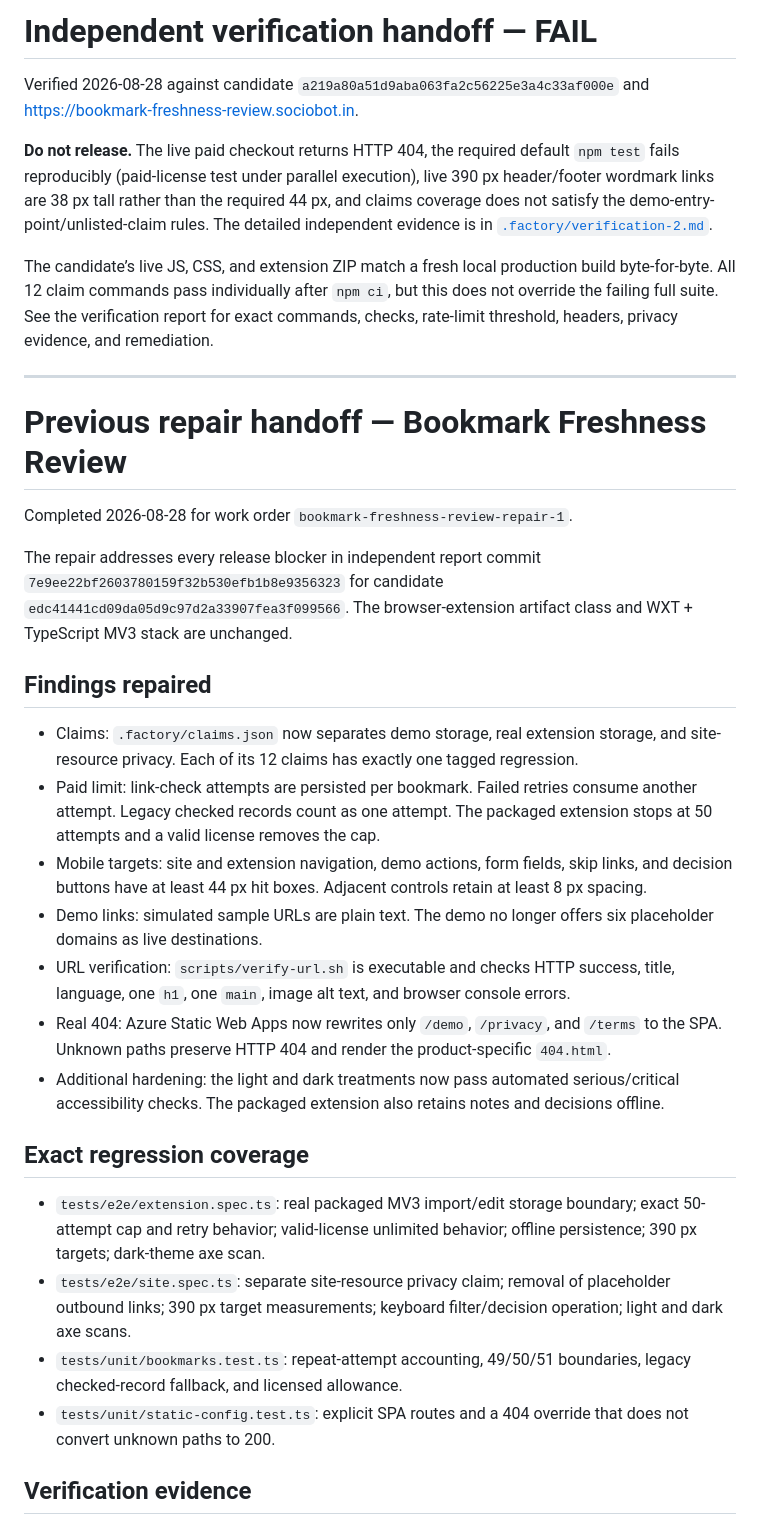
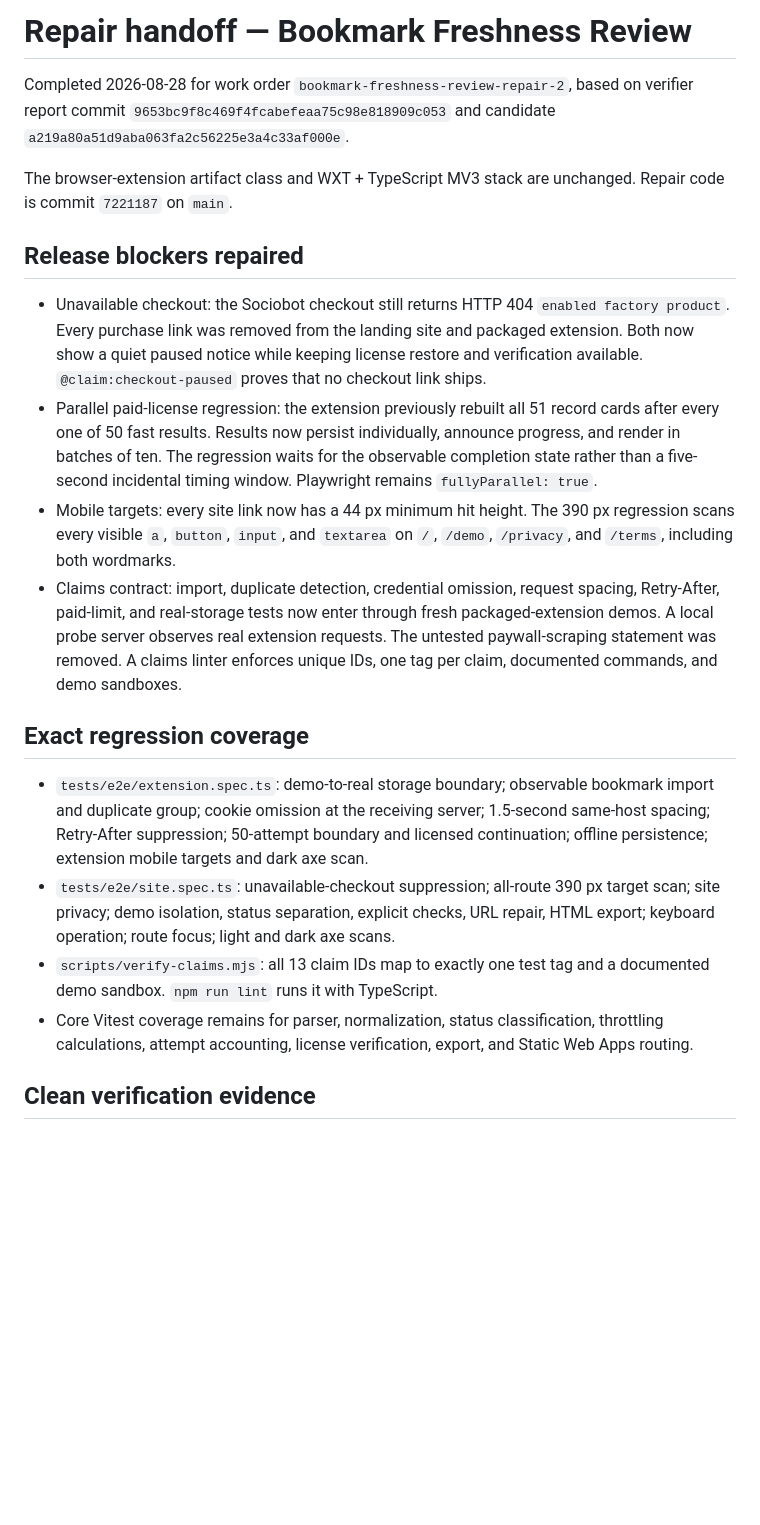
Before and after one commit to B-Divyesh/sf-bookmark-freshness-review, a Markdown page: .factory/handoff.md, the part around one of its changes. GitHub-like rendering; blank space fills up the shorter version.

```diff
--- a/.factory/handoff.md
+++ b/.factory/handoff.md
@@ -1,35 +1,22 @@
-# Independent verification handoff — FAIL
+# Repair handoff — Bookmark Freshness Review
 
-Verified 2026-08-28 against candidate `a219a80a51d9aba063fa2c56225e3a4c33af000e` and <https://bookmark-freshness-review.sociobot.in>.
+Completed 2026-08-28 for work order `bookmark-freshness-review-repair-2`, based on verifier report commit `9653bc9f8c469f4fcabefeaa75c98e818909c053` and candidate `a219a80a51d9aba063fa2c56225e3a4c33af000e`.
 
-**Do not release.** The live paid checkout returns HTTP 404, the required default `npm test` fails reproducibly (paid-license test under parallel execution), live 390 px header/footer wordmark links are 38 px tall rather than the required 44 px, and claims coverage does not satisfy the demo-entry-point/unlisted-claim rules. The detailed independent evidence is in [`.factory/verification-2.md`](verification-2.md).
+The browser-extension artifact class and WXT + TypeScript MV3 stack are unchanged. Repair code is commit `7221187` on `main`.
 
-The candidate’s live JS, CSS, and extension ZIP match a fresh local production build byte-for-byte. All 12 claim commands pass individually after `npm ci`, but this does not override the failing full suite. See the verification report for exact commands, checks, rate-limit threshold, headers, privacy evidence, and remediation.
+## Release blockers repaired
 
----
-
-# Previous repair handoff — Bookmark Freshness Review
-
-Completed 2026-08-28 for work order `bookmark-freshness-review-repair-1`.
-
-The repair addresses every release blocker in independent report commit `7e9ee22bf2603780159f32b530efb1b8e9356323` for candidate `edc41441cd09da05d9c97d2a33907fea3f099566`. The browser-extension artifact class and WXT + TypeScript MV3 stack are unchanged.
-
-## Findings repaired
-
-- Claims: `.factory/claims.json` now separates demo storage, real extension storage, and site-resource privacy. Each of its 12 claims has exactly one tagged regression.
-- Paid limit: link-check attempts are persisted per bookmark. Failed retries consume another attempt. Legacy checked records count as one attempt. The packaged extension stops at 50 attempts and a valid license removes the cap.
-- Mobile targets: site and extension navigation, demo actions, form fields, skip links, and decision buttons have at least 44 px hit boxes. Adjacent controls retain at least 8 px spacing.
-- Demo links: simulated sample URLs are plain text. The demo no longer offers six placeholder domains as live destinations.
-- URL verification: `scripts/verify-url.sh` is executable and checks HTTP success, title, language, one `h1`, one `main`, image alt text, and browser console errors.
-- Real 404: Azure Static Web Apps now rewrites only `/demo`, `/privacy`, and `/terms` to the SPA. Unknown paths preserve HTTP 404 and render the product-specific `404.html`.
-- Additional hardening: the light and dark treatments now pass automated serious/critical accessibility checks. The packaged extension also retains notes and decisions offline.
+- Unavailable checkout: the Sociobot checkout still returns HTTP 404 `enabled factory product`. Every purchase link was removed from the landing site and packaged extension. Both now show a quiet paused notice while keeping license restore and verification available. `@claim:checkout-paused` proves that no checkout link ships.
+- Parallel paid-license regression: the extension previously rebuilt all 51 record cards after every one of 50 fast results. Results now persist individually, announce progress, and render in batches of ten. The regression waits for the observable completion state rather than a five-second incidental timing window. Playwright remains `fullyParallel: true`.
+- Mobile targets: every site link now has a 44 px minimum hit height. The 390 px regression scans every visible `a`, `button`, `input`, and `textarea` on `/`, `/demo`, `/privacy`, and `/terms`, including both wordmarks.
+- Claims contract: import, duplicate detection, credential omission, request spacing, Retry-After, paid-limit, and real-storage tests now enter through fresh packaged-extension demos. A local probe server observes real extension requests. The untested paywall-scraping statement was removed. A claims linter enforces unique IDs, one tag per claim, documented commands, and demo sandboxes.
 
 ## Exact regression coverage
 
-- `tests/e2e/extension.spec.ts`: real packaged MV3 import/edit storage boundary; exact 50-attempt cap and retry behavior; valid-license unlimited behavior; offline persistence; 390 px targets; dark-theme axe scan.
-- `tests/e2e/site.spec.ts`: separate site-resource privacy claim; removal of placeholder outbound links; 390 px target measurements; keyboard filter/decision operation; light and dark axe scans.
-- `tests/unit/bookmarks.test.ts`: repeat-attempt accounting, 49/50/51 boundaries, legacy checked-record fallback, and licensed allowance.
-- `tests/unit/static-config.test.ts`: explicit SPA routes and a 404 override that does not convert unknown paths to 200.
+- `tests/e2e/extension.spec.ts`: demo-to-real storage boundary; observable bookmark import and duplicate group; cookie omission at the receiving server; 1.5-second same-host spacing; Retry-After suppression; 50-attempt boundary and licensed continuation; offline persistence; extension mobile targets and dark axe scan.
+- `tests/e2e/site.spec.ts`: unavailable-checkout suppression; all-route 390 px target scan; site privacy; demo isolation, status separation, explicit checks, URL repair, HTML export; keyboard operation; route focus; light and dark axe scans.
+- `scripts/verify-claims.mjs`: all 13 claim IDs map to exactly one test tag and a documented demo sandbox. `npm run lint` runs it with TypeScript.
+- Core Vitest coverage remains for parser, normalization, status classification, throttling calculations, attempt accounting, license verification, export, and Static Web Apps routing.
 
-## Verification evidence
+## Clean verification evidence
 
```
Also changed, not shown: other parts of .factory/handoff.md (+35 -28 lines).
